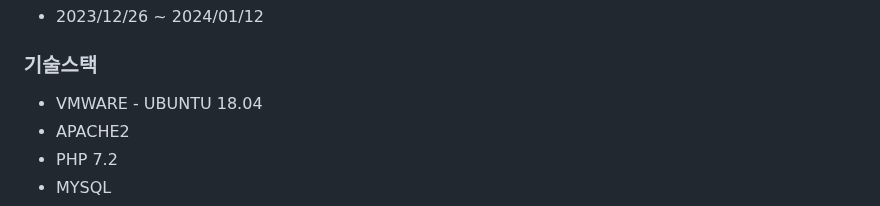
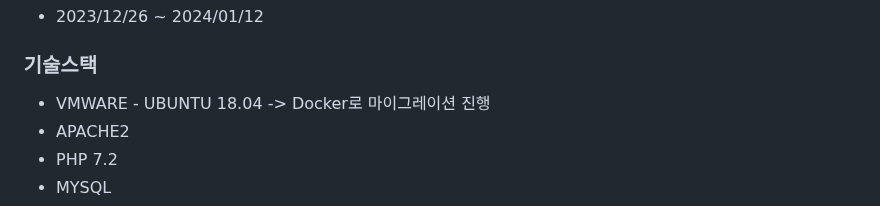
Before and after one commit to Jorados/file-share-project, a Markdown page: README.md, the part around the change. Drawn GitHub-style.

```diff
--- a/README.md
+++ b/README.md
@@ -4,7 +4,7 @@
  - 2023/12/26 ~ 2024/01/12
 
 ### 기술스택
- - VMWARE - UBUNTU 18.04
+ - VMWARE - UBUNTU 18.04  -> Docker로 마이그레이션 진행
  - APACHE2
  - PHP 7.2
  - MYSQL
```
